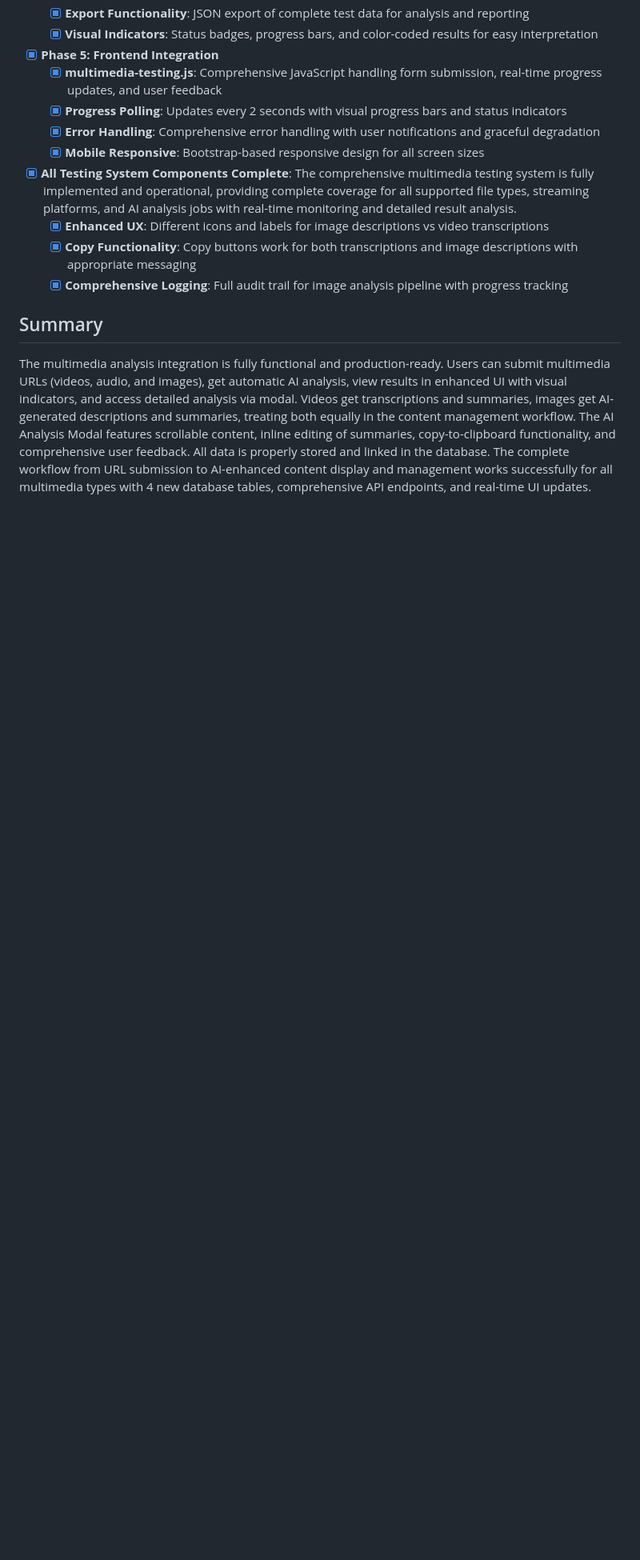
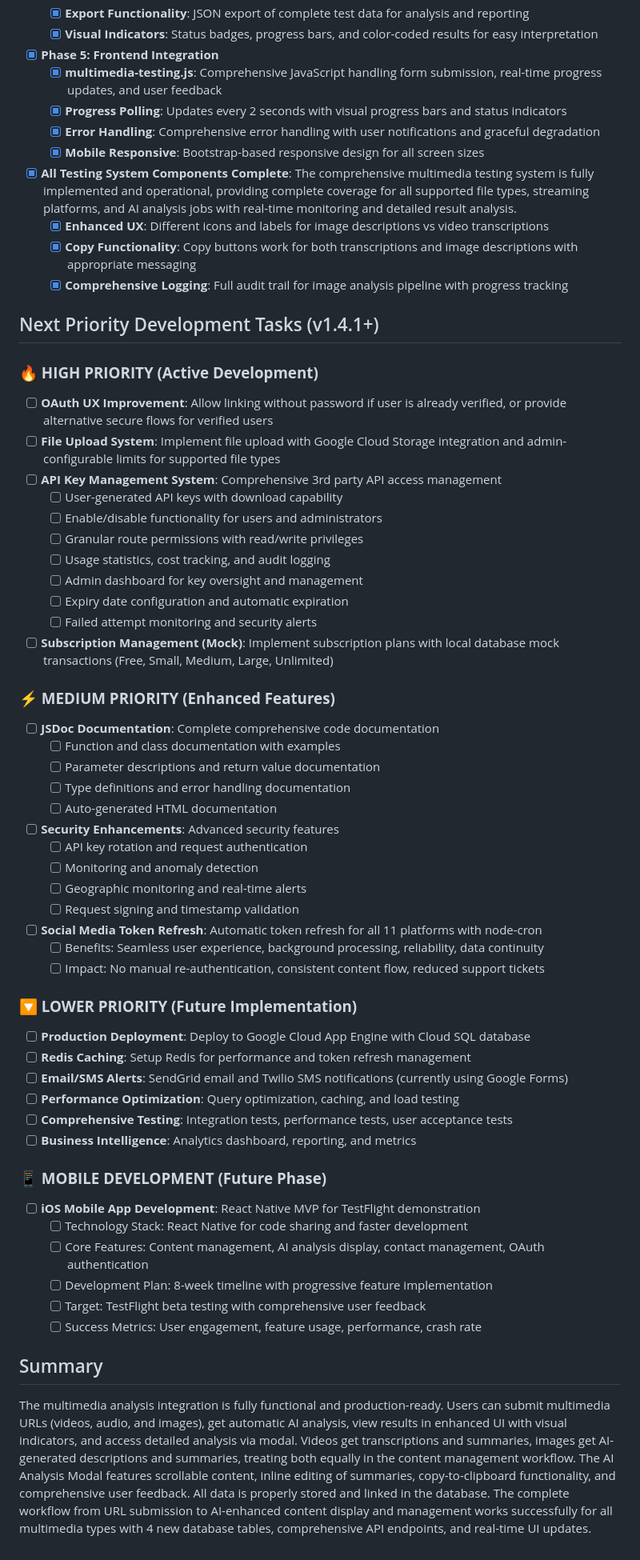
Before and after one commit to andyegli/daysave.app_v1.4.1, a Markdown page: TASK.md, the part around the change. Shown at 80% size. Drawn GitHub-style; blank space fills up the shorter version.

```diff
--- a/TASK.md
+++ b/TASK.md
@@ -285,5 +285,51 @@
   - [x] **Copy Functionality**: Copy buttons work for both transcriptions and image descriptions with appropriate messaging
   - [x] **Comprehensive Logging**: Full audit trail for image analysis pipeline with progress tracking
 
+## Next Priority Development Tasks (v1.4.1+)
+
+### **🔥 HIGH PRIORITY (Active Development)**
+- [ ] **OAuth UX Improvement**: Allow linking without password if user is already verified, or provide alternative secure flows for verified users
+- [ ] **File Upload System**: Implement file upload with Google Cloud Storage integration and admin-configurable limits for supported file types
+- [ ] **API Key Management System**: Comprehensive 3rd party API access management
+  - [ ] User-generated API keys with download capability
+  - [ ] Enable/disable functionality for users and administrators
+  - [ ] Granular route permissions with read/write privileges
+  - [ ] Usage statistics, cost tracking, and audit logging
+  - [ ] Admin dashboard for key oversight and management
+  - [ ] Expiry date configuration and automatic expiration
+  - [ ] Failed attempt monitoring and security alerts
+- [ ] **Subscription Management (Mock)**: Implement subscription plans with local database mock transactions (Free, Small, Medium, Large, Unlimited)
+
+### **⚡ MEDIUM PRIORITY (Enhanced Features)**
+- [ ] **JSDoc Documentation**: Complete comprehensive code documentation
+  - [ ] Function and class documentation with examples
+  - [ ] Parameter descriptions and return value documentation
+  - [ ] Type definitions and error handling documentation
+  - [ ] Auto-generated HTML documentation
+- [ ] **Security Enhancements**: Advanced security features
+  - [ ] API key rotation and request authentication
+  - [ ] Monitoring and anomaly detection
+  - [ ] Geographic monitoring and real-time alerts
+  - [ ] Request signing and timestamp validation
+- [ ] **Social Media Token Refresh**: Automatic token refresh for all 11 platforms with node-cron
+  - [ ] Benefits: Seamless user experience, background processing, reliability, data continuity
+  - [ ] Impact: No manual re-authentication, consistent content flow, reduced support tickets
+
+### **🔽 LOWER PRIORITY (Future Implementation)**
+- [ ] **Production Deployment**: Deploy to Google Cloud App Engine with Cloud SQL database
+- [ ] **Redis Caching**: Setup Redis for performance and token refresh management
+- [ ] **Email/SMS Alerts**: SendGrid email and Twilio SMS notifications (currently using Google Forms)
+- [ ] **Performance Optimization**: Query optimization, caching, and load testing
+- [ ] **Comprehensive Testing**: Integration tests, performance tests, user acceptance tests
+- [ ] **Business Intelligence**: Analytics dashboard, reporting, and metrics
+
+### **📱 MOBILE DEVELOPMENT (Future Phase)**
+- [ ] **iOS Mobile App Development**: React Native MVP for TestFlight demonstration
+  - [ ] Technology Stack: React Native for code sharing and faster development
+  - [ ] Core Features: Content management, AI analysis display, contact management, OAuth authentication
+  - [ ] Development Plan: 8-week timeline with progressive feature implementation
+  - [ ] Target: TestFlight beta testing with comprehensive user feedback
+  - [ ] Success Metrics: User engagement, feature usage, performance, crash rate
+
 ## Summary
 The multimedia analysis integration is fully functional and production-ready. Users can submit multimedia URLs (videos, audio, and images), get automatic AI analysis, view results in enhanced UI with visual indicators, and access detailed analysis via modal. Videos get transcriptions and summaries, images get AI-generated descriptions and summaries, treating both equally in the content management workflow. The AI Analysis Modal features scrollable content, inline editing of summaries, copy-to-clipboard functionality, and comprehensive user feedback. All data is properly stored and linked in the database. The complete workflow from URL submission to AI-enhanced content display and management works successfully for all multimedia types with 4 new database tables, comprehensive API endpoints, and real-time UI updates.
```
Also changed, not shown: DaySave.app.md (+7 -0 lines), docs/api-security-sequence-diagram.md (added, +98 -0 lines).
